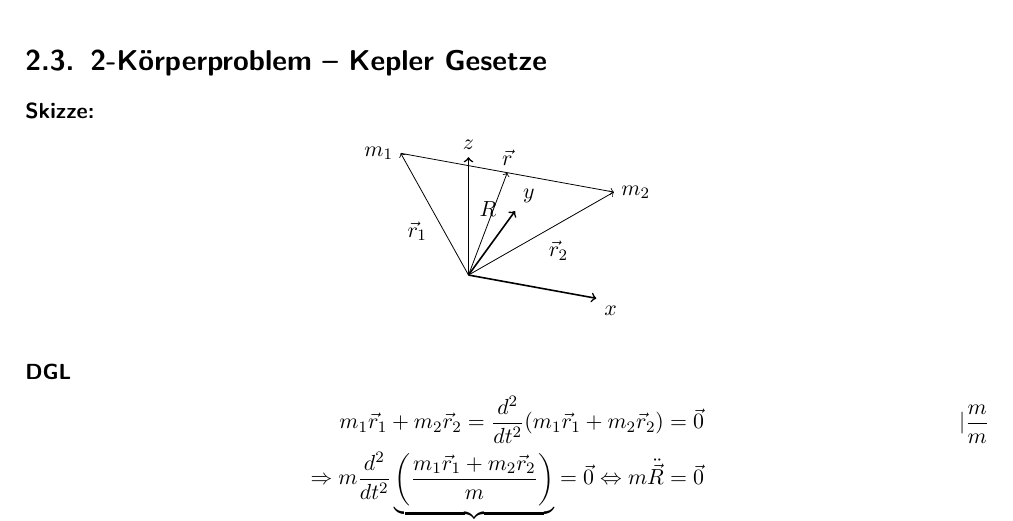
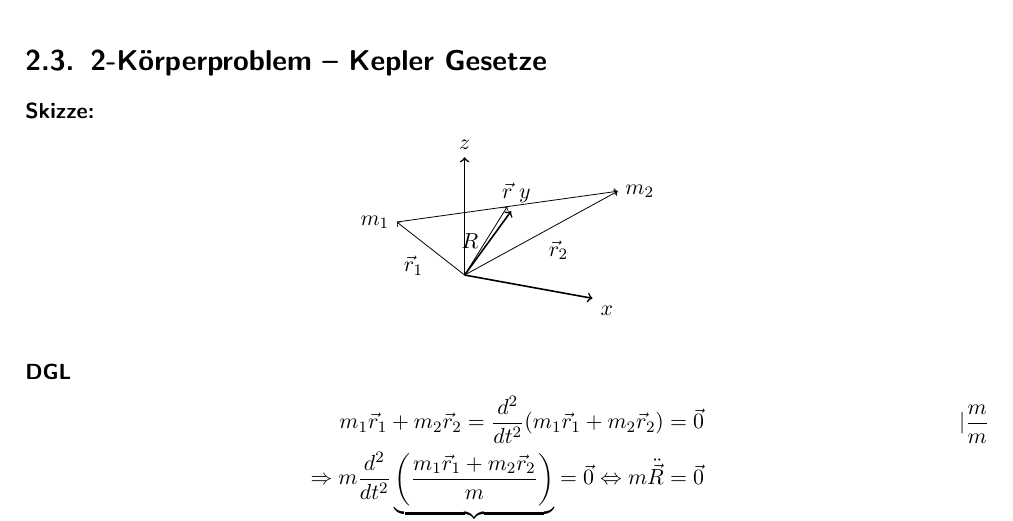
Before and after one commit to miri64/astro_script, a LaTeX thesis (script.tex, which reads 20140505.tex): part of page 18 of 31, cut so that both start at the same text. Compiled offline with pdfLaTeX.

Commit message:
Some fixes to 20140505

```diff
--- a/20140505.tex
+++ b/20140505.tex
@@ -4,9 +4,9 @@
     \tdplotsetrotatedcoords{0}{0}{90}
     \begin{tikzpicture}[scale=2,tdplot_rotated_coords]
         \coordinate (O) at (0,0,0);
-        \coordinate [label=left:{$m_1$}] (m1) at (-1,1,0.5);
-        \coordinate [label=right:{$m_2$}] (m2) at (1,1,0.5);
-        \coordinate (S) at (0,1,0.5);
+        \coordinate [label=left:{$m_1$}] (m1) at (-1,1,-0.2);
+        \coordinate [label=right:{$m_2$}] (m2) at (1,1.2,0.4);
+        \coordinate (S) at (0,1.1,0.1);
 
         \draw [thick,->] (O) -- (1.2,0,0) node [anchor=north west] {$x$};
         \draw [thick,->] (O) -- (0,1.2,0) node [anchor=south west] {$y$};
```
Also changed, not shown: 20140505.tex (2 more changed lines).
